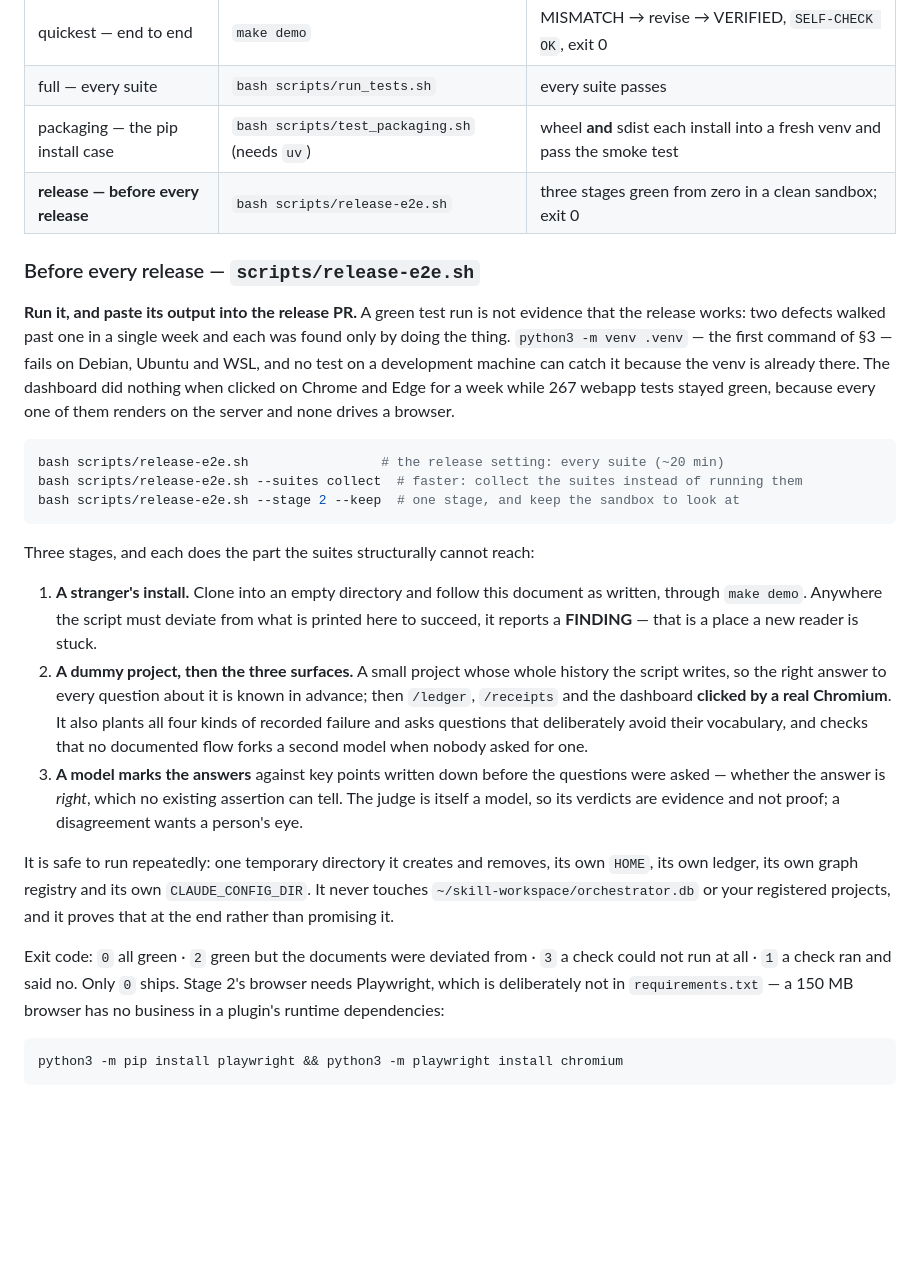
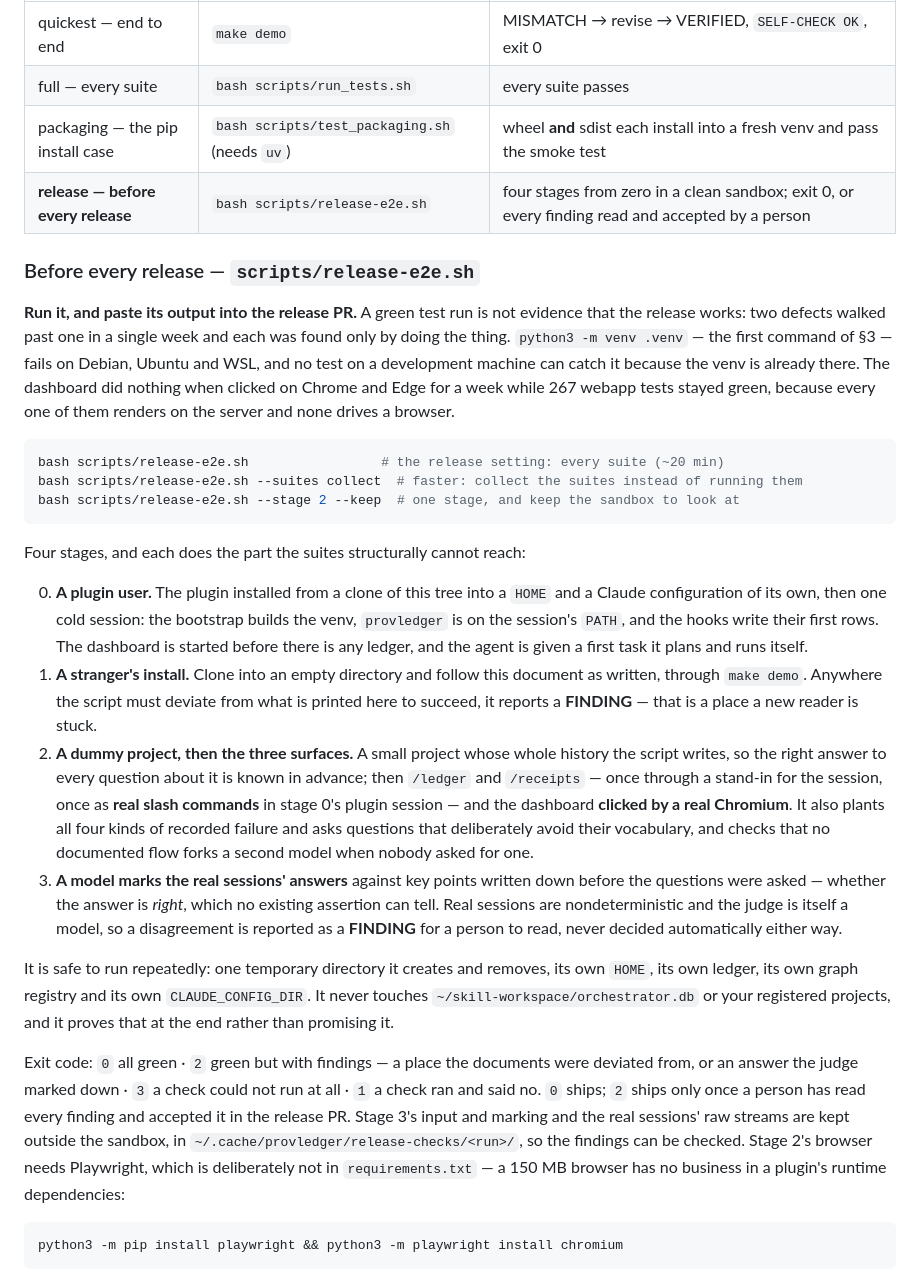
Before and after one commit to yizhao95/prov_ledger, a Markdown page: INSTALL.md, the part around the change. GitHub-like rendering; blank space fills up the shorter version.

Commit message:
INSTALL, CHANGELOG: the release check's plugin stage and real answers
INSTALL.md section 5 described three stages and "only 0 ships". The check now
has a stage 0 for the plugin user, asks /ledger and /receipts as real slash
commands, and reports a judge's disagreement as a finding a person decides, so
exit 2 ships only once a person has read every finding and accepted it in the
release PR; the kept review files are named. CHANGELOG: the dashboard's
empty state before the first plan, ensure-dashboard following the launcher's
port, and the release check's plugin path.

Co-Authored-By: Claude Opus 5.5 <noreply@anthropic.com>
Claude-Session: https://claude.ai/code/session_01NVoeHu5qVYQRARkQ7bNByA

````diff
--- a/INSTALL.md
+++ b/INSTALL.md
@@ -230,7 +230,7 @@ The failure class itself, with numbers, is written up in
 | quickest — end to end | `make demo` | MISMATCH → revise → VERIFIED, `SELF-CHECK OK`, exit 0 |
 | full — every suite | `bash scripts/run_tests.sh` | every suite passes |
 | packaging — the pip install case | `bash scripts/test_packaging.sh` (needs `uv`) | wheel **and** sdist each install into a fresh venv and pass the smoke test |
-| **release — before every release** | `bash scripts/release-e2e.sh` | three stages green from zero in a clean sandbox; exit 0 |
+| **release — before every release** | `bash scripts/release-e2e.sh` | four stages from zero in a clean sandbox; exit 0, or every finding read and accepted by a person |
 
 ### Before every release — `scripts/release-e2e.sh`
 
@@ -249,30 +249,41 @@ bash scripts/release-e2e.sh --suites collect  # faster: collect the suites inste
 bash scripts/release-e2e.sh --stage 2 --keep  # one stage, and keep the sandbox to look at
 ```
 
-Three stages, and each does the part the suites structurally cannot reach:
+Four stages, and each does the part the suites structurally cannot reach:
 
+0. **A plugin user.** The plugin installed from a clone of this tree into a
+   `HOME` and a Claude configuration of its own, then one cold session: the
+   bootstrap builds the venv, `provledger` is on the session's `PATH`, and the
+   hooks write their first rows. The dashboard is started before there is any
+   ledger, and the agent is given a first task it plans and runs itself.
 1. **A stranger's install.** Clone into an empty directory and follow this
    document as written, through `make demo`. Anywhere the script must deviate
    from what is printed here to succeed, it reports a **FINDING** — that is a
    place a new reader is stuck.
 2. **A dummy project, then the three surfaces.** A small project whose whole
    history the script writes, so the right answer to every question about it is
-   known in advance; then `/ledger`, `/receipts` and the dashboard **clicked by
-   a real Chromium**. It also plants all four kinds of recorded failure and asks
+   known in advance; then `/ledger` and `/receipts` — once through a stand-in for
+   the session, once as **real slash commands** in stage 0's plugin session — and
+   the dashboard **clicked by a real Chromium**. It also plants all four kinds of recorded failure and asks
    questions that deliberately avoid their vocabulary, and checks that no
    documented flow forks a second model when nobody asked for one.
-3. **A model marks the answers** against key points written down before the
-   questions were asked — whether the answer is *right*, which no existing
-   assertion can tell. The judge is itself a model, so its verdicts are evidence
-   and not proof; a disagreement wants a person's eye.
+3. **A model marks the real sessions' answers** against key points written
+   down before the questions were asked — whether the answer is *right*, which
+   no existing assertion can tell. Real sessions are nondeterministic and the
+   judge is itself a model, so a disagreement is reported as a **FINDING** for a
+   person to read, never decided automatically either way.
 
 It is safe to run repeatedly: one temporary directory it creates and removes,
 its own `HOME`, its own ledger, its own graph registry and its own
 `CLAUDE_CONFIG_DIR`. It never touches `~/skill-workspace/orchestrator.db` or
 your registered projects, and it proves that at the end rather than promising it.
 
-Exit code: `0` all green · `2` green but the documents were deviated from ·
-`3` a check could not run at all · `1` a check ran and said no. Only `0` ships.
+Exit code: `0` all green · `2` green but with findings — a place the documents
+were deviated from, or an answer the judge marked down · `3` a check could not
+run at all · `1` a check ran and said no. `0` ships; `2` ships only once a person
+has read every finding and accepted it in the release PR. Stage 3's input and
+marking and the real sessions' raw streams are kept outside the sandbox, in
+`~/.cache/provledger/release-checks/<run>/`, so the findings can be checked.
 Stage 2's browser needs Playwright, which is deliberately not in
 `requirements.txt` — a 150 MB browser has no business in a plugin's runtime
 dependencies:
````
Also changed, not shown: CHANGELOG.md (+15 -0 lines).
